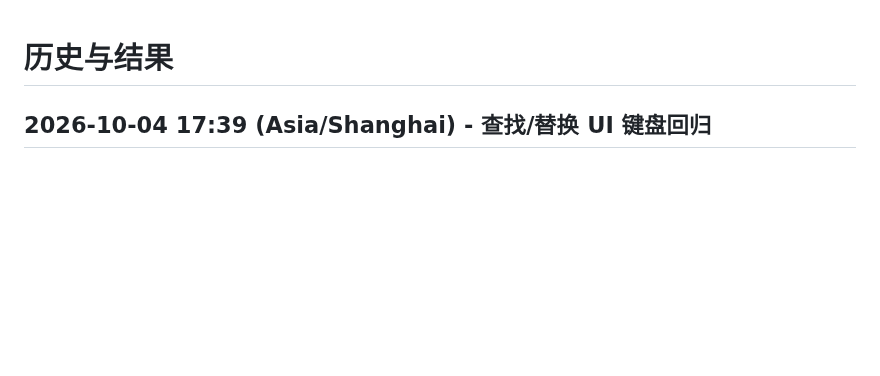
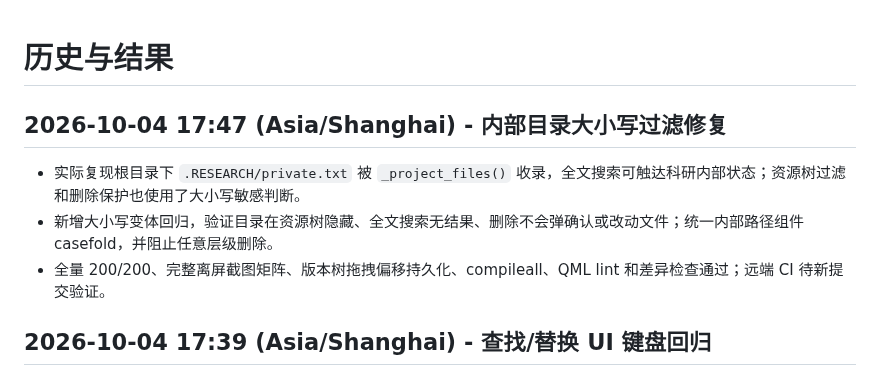
Before and after one commit to ljk00000/SciDevHarness, a Markdown page: HISTORY_RESULTS.md, the part around the change. Drawn GitHub-style; blank space fills up the shorter version.

```diff
--- a/HISTORY_RESULTS.md
+++ b/HISTORY_RESULTS.md
@@ -1,4 +1,9 @@
 # 历史与结果
+
+## 2026-10-04 17:47 (Asia/Shanghai) - 内部目录大小写过滤修复
+- 实际复现根目录下 `.RESEARCH/private.txt` 被 `_project_files()` 收录，全文搜索可触达科研内部状态；资源树过滤和删除保护也使用了大小写敏感判断。
+- 新增大小写变体回归，验证目录在资源树隐藏、全文搜索无结果、删除不会弹确认或改动文件；统一内部路径组件 casefold，并阻止任意层级删除。
+- 全量 200/200、完整离屏截图矩阵、版本树拖拽偏移持久化、compileall、QML lint 和差异检查通过；远端 CI 待新提交验证。
 
 ## 2026-10-04 17:39 (Asia/Shanghai) - 查找/替换 UI 键盘回归
 - 新增实际 Qt 按键与控件交互回归：Ctrl+F 打开查找，Ctrl+H 从搜索输入框切换替换且不删查询文本，Ctrl+Shift+F 切到工作区搜索并正确聚焦。
```
Also changed, not shown: CURRENT_WORK.md (+5 -0 lines).
